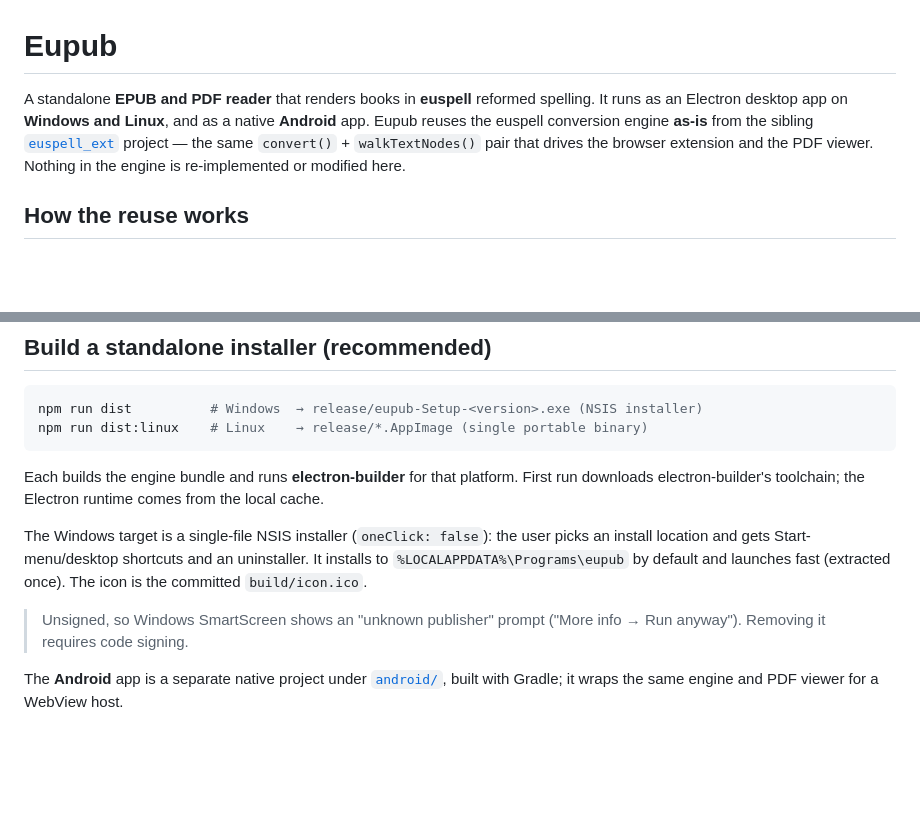
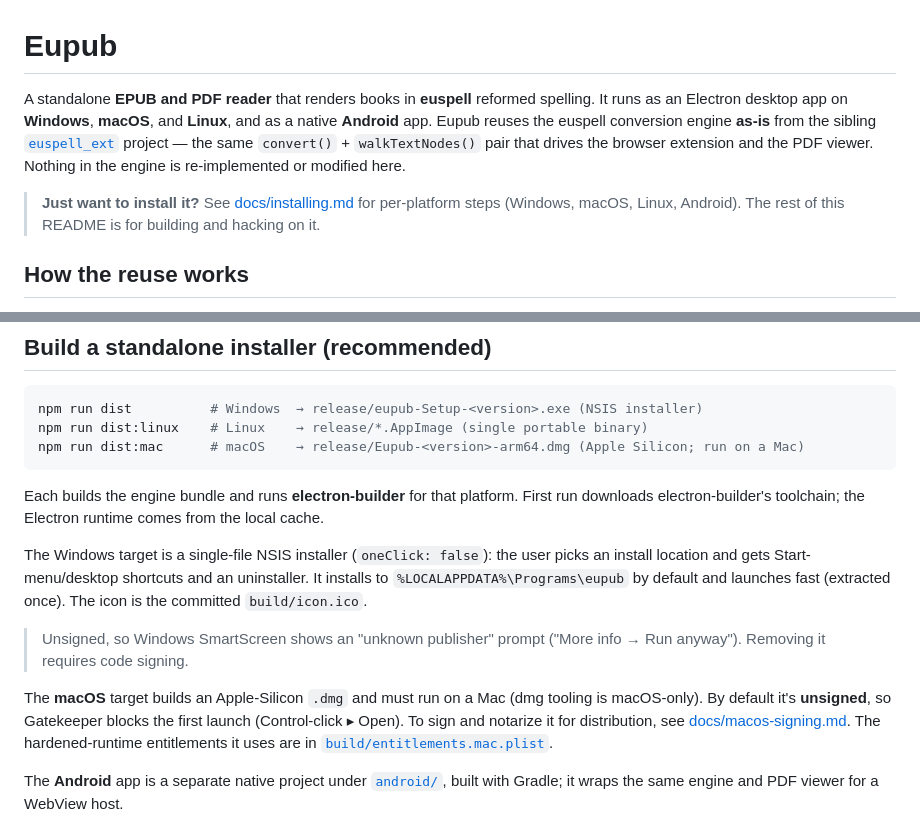
Before and after one commit to ossiak/eupub, a Markdown page: README.md, 2 parts joined by grey strips. Drawn GitHub-style; blank space fills up the shorter version.

````diff
--- a/README.md
+++ b/README.md
@@ -1,11 +1,15 @@
 # Eupub
 
 A standalone **EPUB and PDF reader** that renders books in **euspell** reformed
-spelling. It runs as an Electron desktop app on **Windows and Linux**, and as a
+spelling. It runs as an Electron desktop app on **Windows**, **macOS**, and **Linux**, and as a
 native **Android** app. Eupub reuses the euspell conversion engine **as-is** from the sibling
 [`euspell_ext`](../euspell_ext) project — the same `convert()` + `walkTextNodes()`
 pair that drives the browser extension and the PDF viewer. Nothing in the engine
 is re-implemented or modified here.
+
+> **Just want to install it?** See [docs/installing.md](docs/installing.md) for
+> per-platform steps (Windows, macOS, Linux, Android). The rest of this README is for
+> building and hacking on it.
 
 ## How the reuse works
 
@@ -57,6 +61,7 @@ anything under `euspell_ext/src` or rebuilding `euspell_ext/dist`).
 ```sh
 npm run dist          # Windows  → release/eupub-Setup-<version>.exe (NSIS installer)
 npm run dist:linux    # Linux    → release/*.AppImage (single portable binary)
+npm run dist:mac      # macOS    → release/Eupub-<version>-arm64.dmg (Apple Silicon; run on a Mac)
 ```
 
 Each builds the engine bundle and runs **electron-builder** for that platform.
@@ -70,6 +75,12 @@ launches fast (extracted once). The icon is the committed `build/icon.ico`.
 
 > Unsigned, so Windows SmartScreen shows an "unknown publisher" prompt
 > ("More info → Run anyway"). Removing it requires code signing.
+
+The **macOS** target builds an Apple-Silicon `.dmg` and must run on a Mac (dmg
+tooling is macOS-only). By default it's **unsigned**, so Gatekeeper blocks the
+first launch (Control-click ▸ Open). To sign and notarize it for distribution,
+see [docs/macos-signing.md](docs/macos-signing.md). The hardened-runtime
+entitlements it uses are in [`build/entitlements.mac.plist`](build/entitlements.mac.plist).
 
 The **Android** app is a separate native project under [`android/`](android/),
 built with Gradle; it wraps the same engine and PDF viewer for a WebView host.
````
Also changed, not shown: docs/installing.md (added, +151 -0 lines), docs/macos-signing.md (added, +170 -0 lines).
